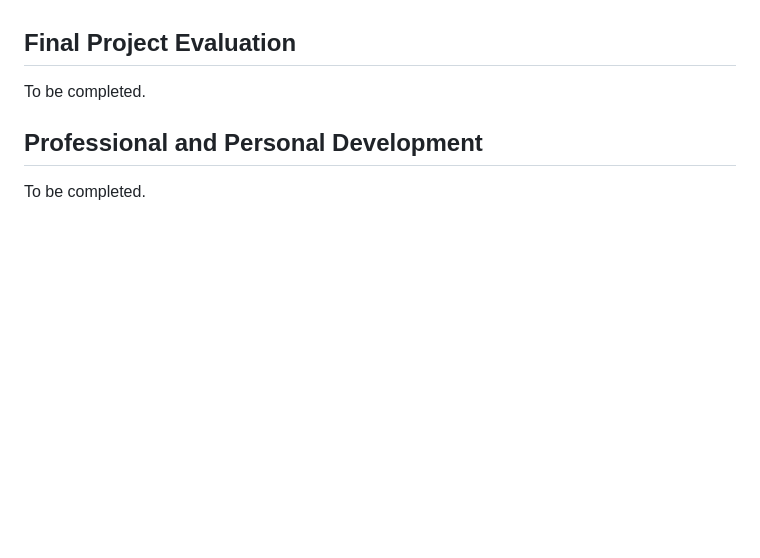
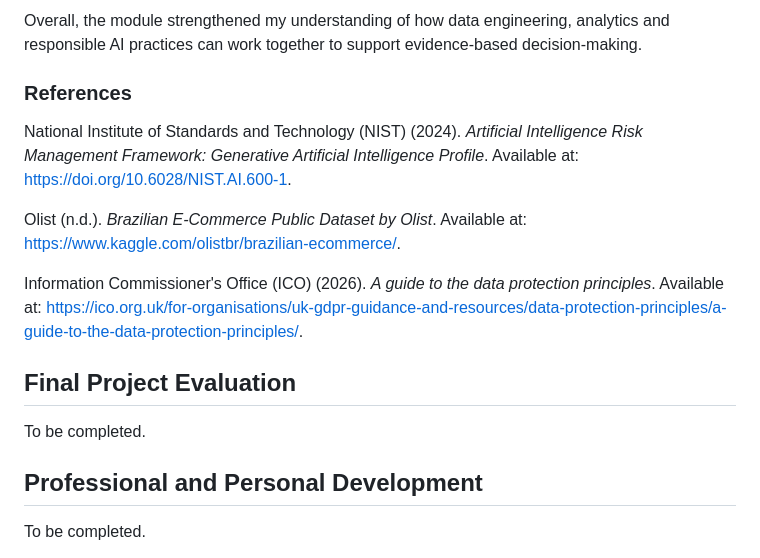
Before and after one commit to marwaalkaabi/eportfolio, a Markdown page: DecipheringBigData.md, the part around one of its changes. GitHub-like rendering; blank space fills up the shorter version.

```diff
--- a/DecipheringBigData.md
+++ b/DecipheringBigData.md
@@ -631,3 +687,12 @@ To be completed.
+Overall, the module strengthened my understanding of how data engineering, analytics and responsible AI practices can work together to support evidence-based decision-making.
+
+### References
+
+National Institute of Standards and Technology (NIST) (2024). *Artificial Intelligence Risk Management Framework: Generative Artificial Intelligence Profile*. Available at: https://doi.org/10.6028/NIST.AI.600-1.
+
+Olist (n.d.). *Brazilian E-Commerce Public Dataset by Olist*. Available at: https://www.kaggle.com/olistbr/brazilian-ecommerce/.
+
+Information Commissioner's Office (ICO) (2026). *A guide to the data protection principles*. Available at: https://ico.org.uk/for-organisations/uk-gdpr-guidance-and-resources/data-protection-principles/a-guide-to-the-data-protection-principles/.
 
 ## Final Project Evaluation
 
```
Also changed, not shown: other parts of DecipheringBigData.md (+57 -1 lines).
